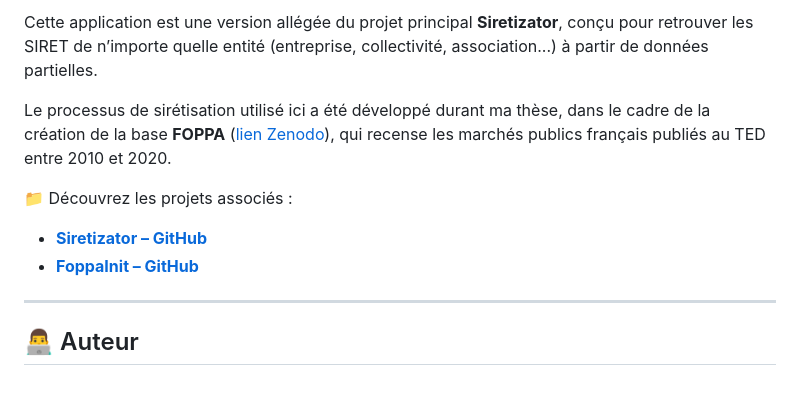
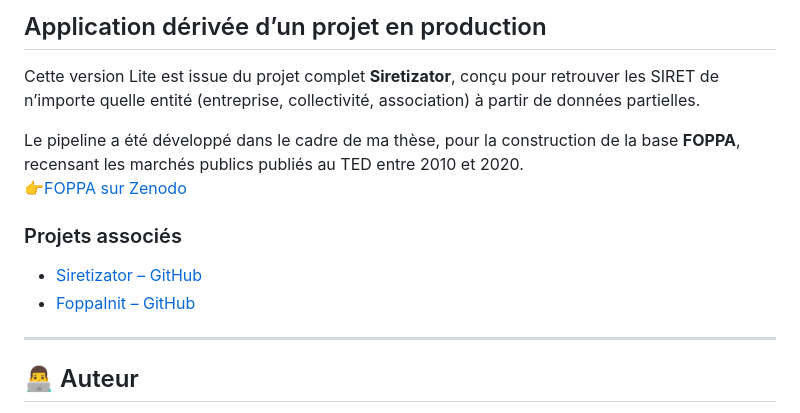
Before and after one commit to LucasPotin98/Siretizator_Lite, a Markdown page: README.md, the part around one of its changes. Drawn GitHub-style; blank space fills up the shorter version.

```diff
--- a/README.md
+++ b/README.md
@@ -64,11 +75,15 @@ Pour des raisons de performance, cette application utilise une **version allég
 
-Cette application est une version allégée du projet principal **Siretizator**, conçu pour retrouver les SIRET de n’importe quelle entité (entreprise, collectivité, association...) à partir de données partielles.
+## Application dérivée d’un projet en production
 
-Le processus de sirétisation utilisé ici a été développé durant ma thèse, dans le cadre de la création de la base **FOPPA** ([lien Zenodo](https://zenodo.org/records/10879932)), qui recense les marchés publics français publiés au TED entre 2010 et 2020.
+Cette version Lite est issue du projet complet **Siretizator**, conçu pour retrouver les SIRET de n’importe quelle entité (entreprise, collectivité, association) à partir de données partielles.
 
-📁 Découvrez les projets associés :
-- **[Siretizator – GitHub](https://github.com/LucasPotin98/Siretizator)**
-- **[FoppaInit – GitHub](https://github.com/CompNet/FoppaInit)**
+Le pipeline a été développé dans le cadre de ma thèse, pour la construction de la base **FOPPA**, recensant les marchés publics publiés au TED entre 2010 et 2020.
+👉[FOPPA sur Zenodo](https://zenodo.org/records/10879932)
+
+### Projets associés
+
+- [Siretizator – GitHub](https://github.com/LucasPotin98/Siretizator)
+- [FoppaInit – GitHub](https://github.com/CompNet/FoppaInit)
 
 ---
 
```
Also changed, not shown: other parts of README.md (+34 -23 lines).
